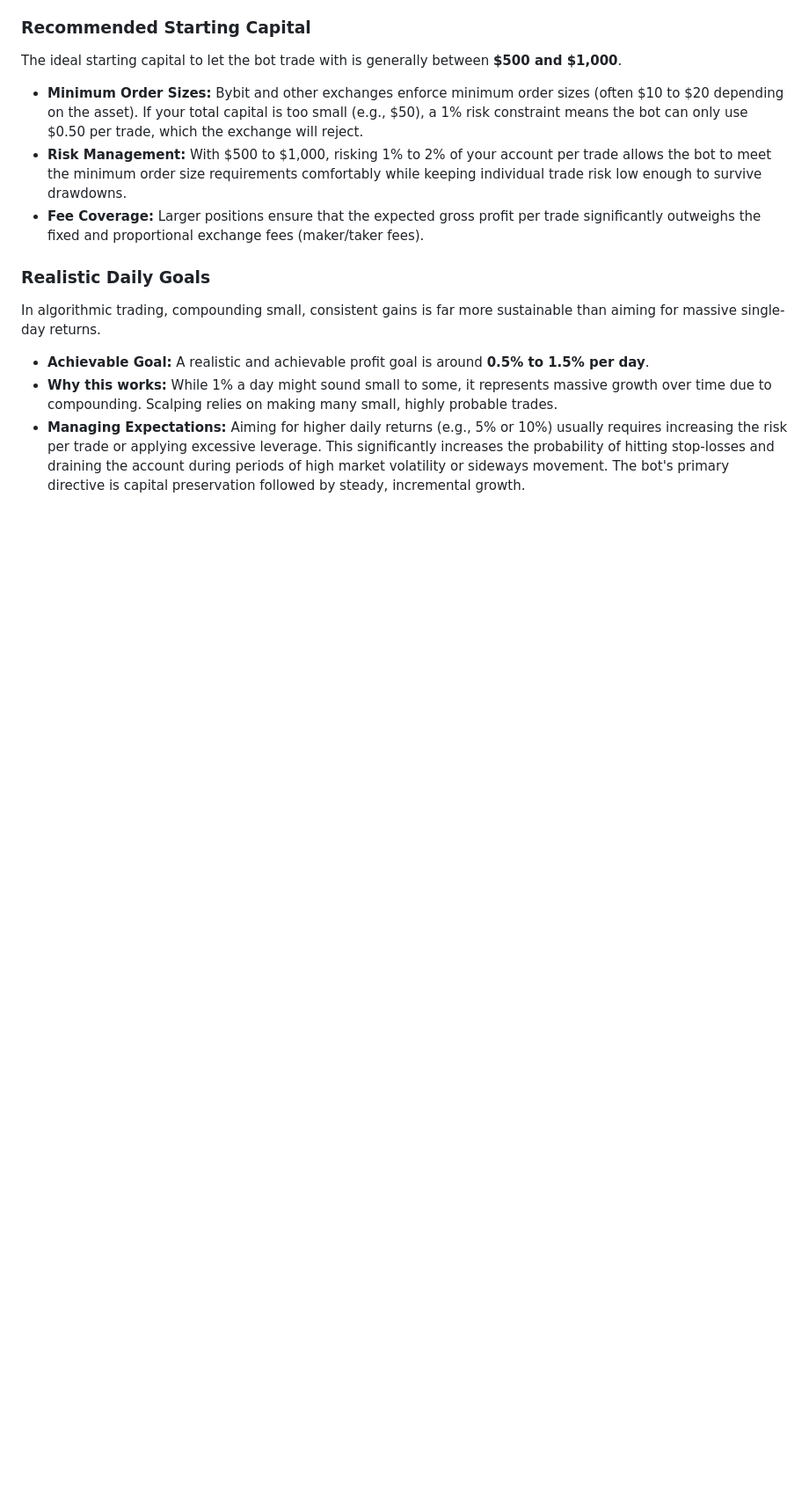
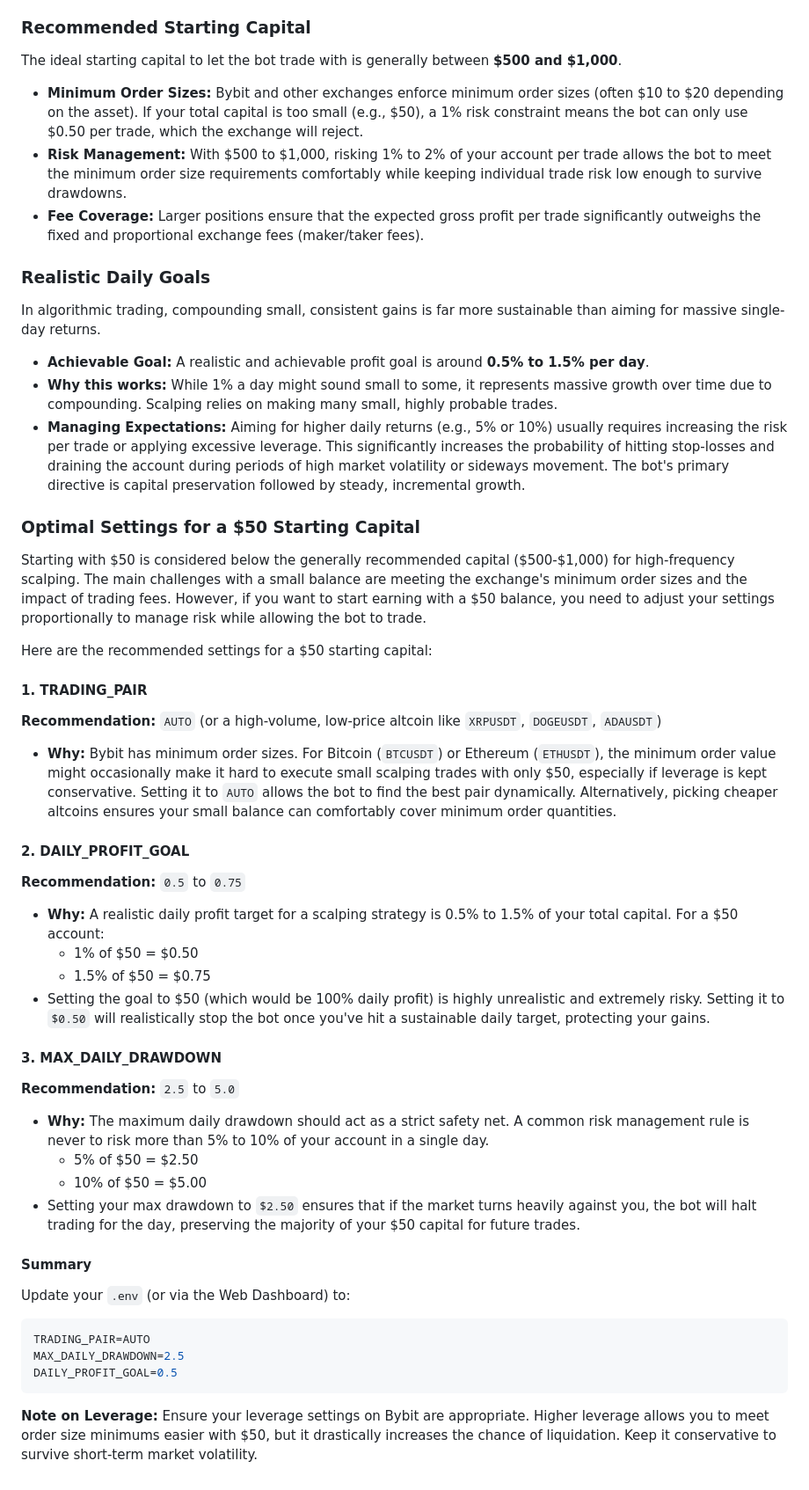
Before and after one commit to webdotpulse/MyBit, a Markdown page: explanation.md, the part around the change. Shown at 88% size. Rendered like a GitHub page; blank space fills up the shorter version.

Commit message:
docs: Add explanation for optimal settings with $50 capital

````diff
--- a/explanation.md
+++ b/explanation.md
@@ -61,3 +61,38 @@ In algorithmic trading, compounding small, consistent gains is far more sustaina
 - **Achievable Goal:** A realistic and achievable profit goal is around **0.5% to 1.5% per day**.
 - **Why this works:** While 1% a day might sound small to some, it represents massive growth over time due to compounding. Scalping relies on making many small, highly probable trades.
 - **Managing Expectations:** Aiming for higher daily returns (e.g., 5% or 10%) usually requires increasing the risk per trade or applying excessive leverage. This significantly increases the probability of hitting stop-losses and draining the account during periods of high market volatility or sideways movement. The bot's primary directive is capital preservation followed by steady, incremental growth.
+
+
+### Optimal Settings for a $50 Starting Capital
+
+Starting with $50 is considered below the generally recommended capital ($500-$1,000) for high-frequency scalping. The main challenges with a small balance are meeting the exchange's minimum order sizes and the impact of trading fees. However, if you want to start earning with a $50 balance, you need to adjust your settings proportionally to manage risk while allowing the bot to trade.
+
+Here are the recommended settings for a $50 starting capital:
+
+#### 1. TRADING_PAIR
+**Recommendation:** `AUTO` (or a high-volume, low-price altcoin like `XRPUSDT`, `DOGEUSDT`, `ADAUSDT`)
+- **Why:** Bybit has minimum order sizes. For Bitcoin (`BTCUSDT`) or Ethereum (`ETHUSDT`), the minimum order value might occasionally make it hard to execute small scalping trades with only $50, especially if leverage is kept conservative. Setting it to `AUTO` allows the bot to find the best pair dynamically. Alternatively, picking cheaper altcoins ensures your small balance can comfortably cover minimum order quantities.
+
+#### 2. DAILY_PROFIT_GOAL
+**Recommendation:** `0.5` to `0.75`
+- **Why:** A realistic daily profit target for a scalping strategy is 0.5% to 1.5% of your total capital. For a $50 account:
+  - 1% of $50 = $0.50
+  - 1.5% of $50 = $0.75
+- Setting the goal to $50 (which would be 100% daily profit) is highly unrealistic and extremely risky. Setting it to `$0.50` will realistically stop the bot once you've hit a sustainable daily target, protecting your gains.
+
+#### 3. MAX_DAILY_DRAWDOWN
+**Recommendation:** `2.5` to `5.0`
+- **Why:** The maximum daily drawdown should act as a strict safety net. A common risk management rule is never to risk more than 5% to 10% of your account in a single day.
+  - 5% of $50 = $2.50
+  - 10% of $50 = $5.00
+- Setting your max drawdown to `$2.50` ensures that if the market turns heavily against you, the bot will halt trading for the day, preserving the majority of your $50 capital for future trades.
+
+#### Summary
+Update your `.env` (or via the Web Dashboard) to:
+```env
+TRADING_PAIR=AUTO
+MAX_DAILY_DRAWDOWN=2.5
+DAILY_PROFIT_GOAL=0.5
+```
+
+**Note on Leverage:** Ensure your leverage settings on Bybit are appropriate. Higher leverage allows you to meet order size minimums easier with $50, but it drastically increases the chance of liquidation. Keep it conservative to survive short-term market volatility.
````
